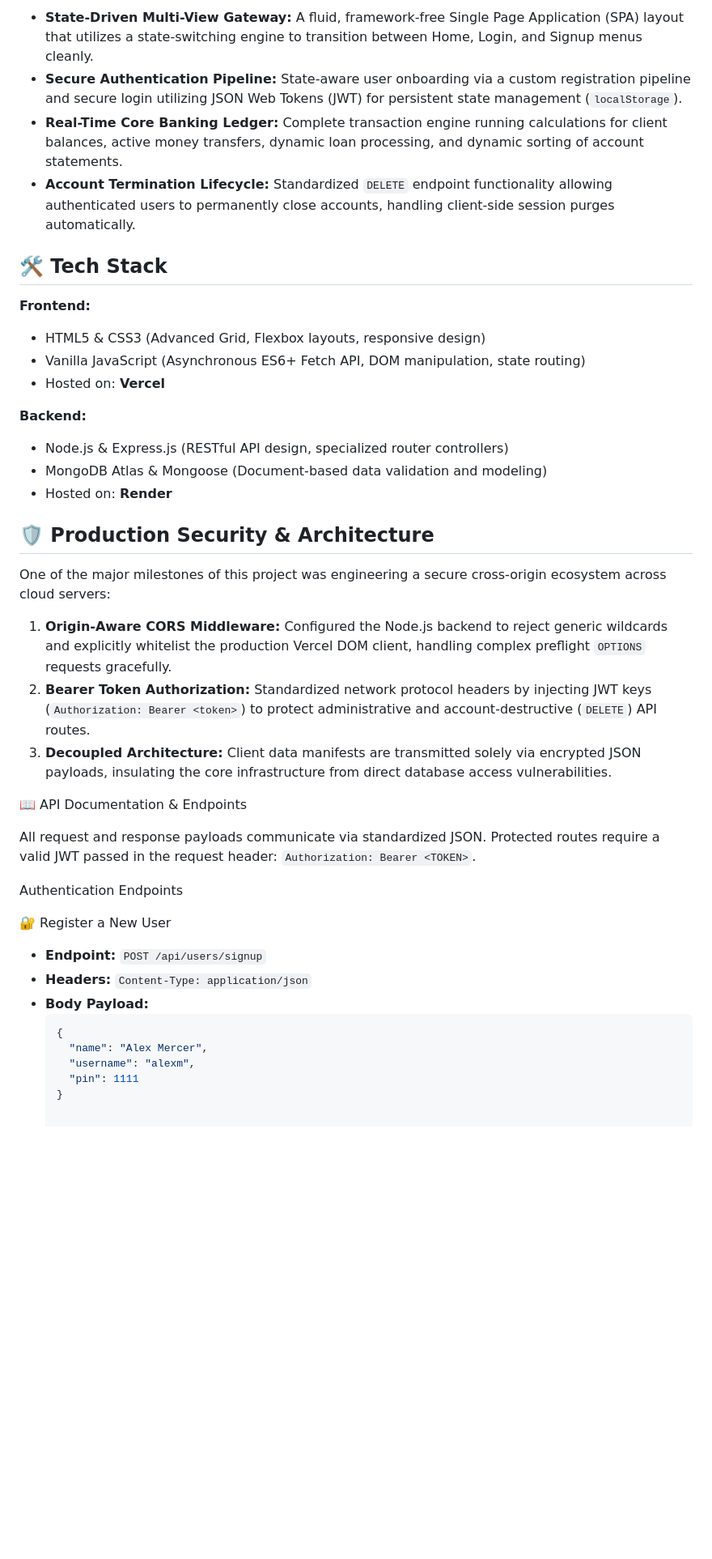
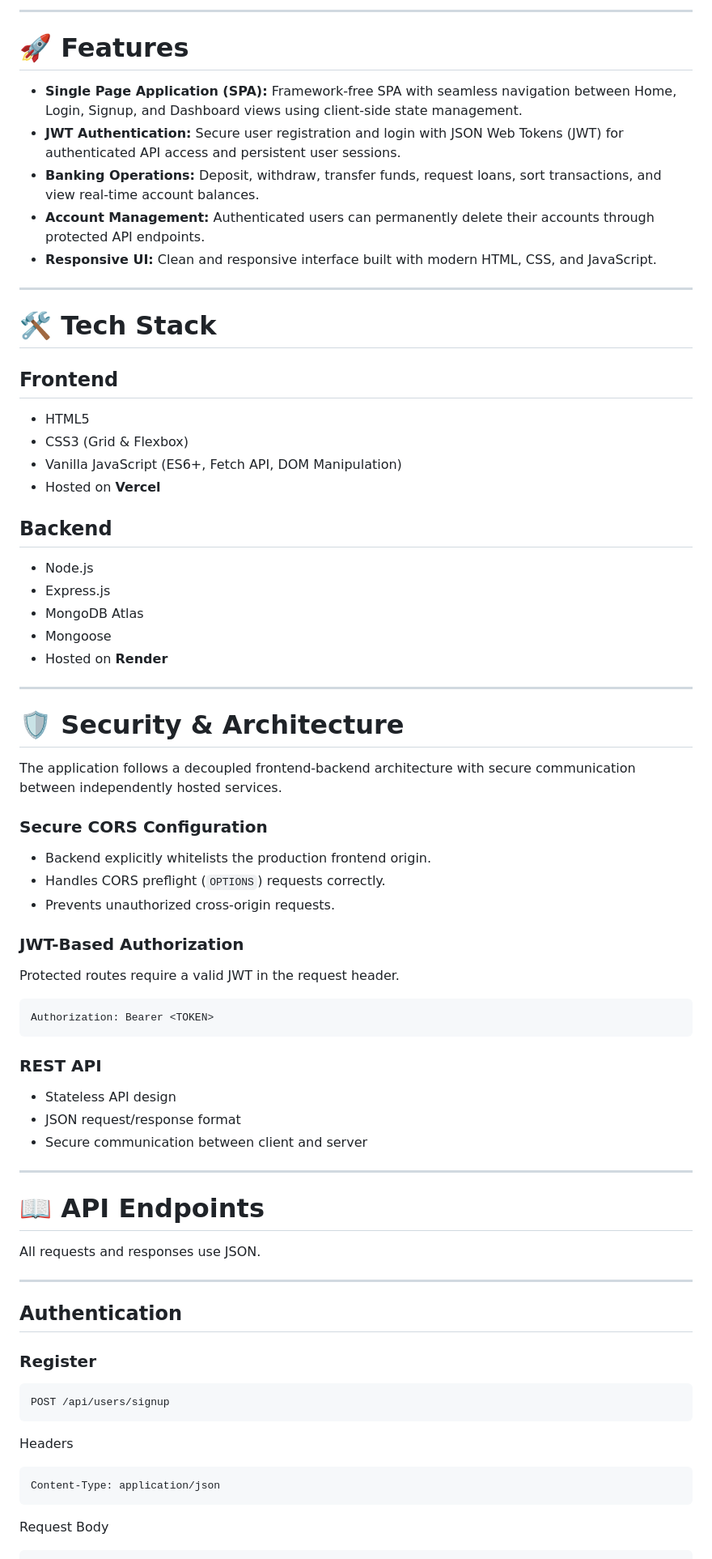
Before and after one commit to RahulWagh619/vertex-bank-app, a Markdown page: README.md, the part around one of its changes. Shown at 81% size. GitHub-like rendering; blank space fills up the shorter version.

````diff
--- a/README.md
+++ b/README.md
@@ -17,45 +18,80 @@ Vertex Bank is a secure, full-stack, state-driven Single Page Application (SPA)
 
-- **State-Driven Multi-View Gateway:** A fluid, framework-free Single Page Application (SPA) layout that utilizes a state-switching engine to transition between Home, Login, and Signup menus cleanly.
-- **Secure Authentication Pipeline:** State-aware user onboarding via a custom registration pipeline and secure login utilizing JSON Web Tokens (JWT) for persistent state management (`localStorage`).
-- **Real-Time Core Banking Ledger:** Complete transaction engine running calculations for client balances, active money transfers, dynamic loan processing, and dynamic sorting of account statements.
-- **Account Termination Lifecycle:** Standardized `DELETE` endpoint functionality allowing authenticated users to permanently close accounts, handling client-side session purges automatically.
+---
 
+# 🚀 Features
 
-## 🛠️ Tech Stack
+- **Single Page Application (SPA):** Framework-free SPA with seamless navigation between Home, Login, Signup, and Dashboard views using client-side state management.
+- **JWT Authentication:** Secure user registration and login with JSON Web Tokens (JWT) for authenticated API access and persistent user sessions.
+- **Banking Operations:** Deposit, withdraw, transfer funds, request loans, sort transactions, and view real-time account balances.
+- **Account Management:** Authenticated users can permanently delete their accounts through protected API endpoints.
+- **Responsive UI:** Clean and responsive interface built with modern HTML, CSS, and JavaScript.
 
-**Frontend:**
-- HTML5 & CSS3 (Advanced Grid, Flexbox layouts, responsive design)
-- Vanilla JavaScript (Asynchronous ES6+ Fetch API, DOM manipulation, state routing)
-- Hosted on: **Vercel**
+---
 
-**Backend:**
-- Node.js & Express.js (RESTful API design, specialized router controllers)
-- MongoDB Atlas & Mongoose (Document-based data validation and modeling)
-- Hosted on: **Render**
+# 🛠️ Tech Stack
 
+## Frontend
 
-## 🛡️ Production Security & Architecture
+- HTML5
+- CSS3 (Grid & Flexbox)
+- Vanilla JavaScript (ES6+, Fetch API, DOM Manipulation)
+- Hosted on **Vercel**
 
-One of the major milestones of this project was engineering a secure cross-origin ecosystem across cloud servers:
+## Backend
 
-1. **Origin-Aware CORS Middleware:** Configured the Node.js backend to reject generic wildcards and explicitly whitelist the production Vercel DOM client, handling complex preflight `OPTIONS` requests gracefully.
-2. **Bearer Token Authorization:** Standardized network protocol headers by injecting JWT keys (`Authorization: Bearer <token>`) to protect administrative and account-destructive (`DELETE`) API routes.
-3. **Decoupled Architecture:** Client data manifests are transmitted solely via encrypted JSON payloads, insulating the core infrastructure from direct database access vulnerabilities.
+- Node.js
+- Express.js
+- MongoDB Atlas
+- Mongoose
+- Hosted on **Render**
 
+---
 
- 📖 API Documentation & Endpoints
+# 🛡️ Security & Architecture
 
-All request and response payloads communicate via standardized JSON. Protected routes require a valid JWT passed in the request header: `Authorization: Bearer <TOKEN>`.
+The application follows a decoupled frontend-backend architecture with secure communication between independently hosted services.
 
- Authentication Endpoints
+### Secure CORS Configuration
 
-🔐 Register a New User
-* **Endpoint:** `POST /api/users/signup`
-* **Headers:** `Content-Type: application/json`
-* **Body Payload:**
-  ```json
-  {
-    "name": "Alex Mercer",
-    "username": "alexm",
-    "pin": 1111
-  }
+- Backend explicitly whitelists the production frontend origin.
+- Handles CORS preflight (`OPTIONS`) requests correctly.
+- Prevents unauthorized cross-origin requests.
+
+### JWT-Based Authorization
+
+Protected routes require a valid JWT in the request header.
+
+```http
+Authorization: Bearer <TOKEN>
+```
+
+### REST API
+
+- Stateless API design
+- JSON request/response format
+- Secure communication between client and server
+
+---
+
+# 📖 API Endpoints
+
+All requests and responses use JSON.
+
+---
+
+## Authentication
+
+### Register
+
+```http
+POST /api/users/signup
+```
+
+Headers
+
+```http
+Content-Type: application/json
+```
+
+Request Body
+
````
Also changed, not shown: other parts of README.md (+73 -7 lines).
